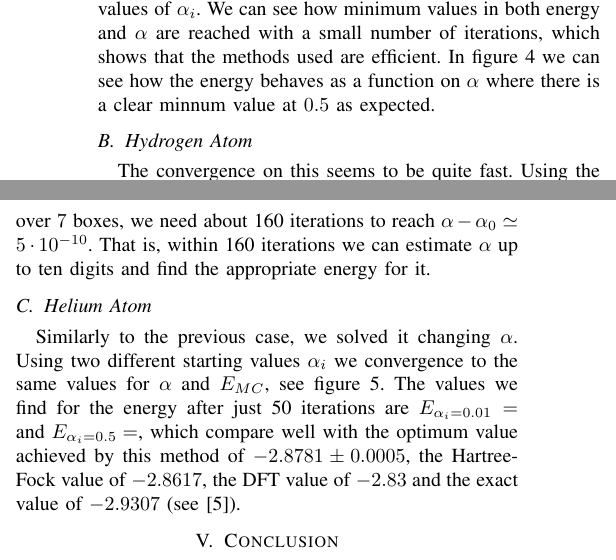
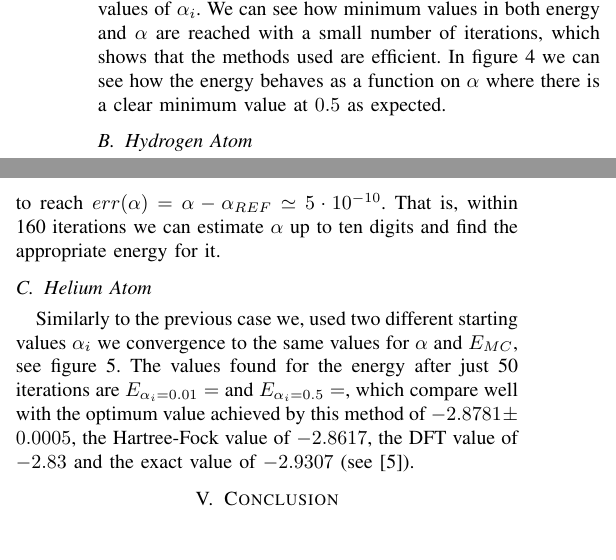
Before and after one commit to evalvarez12/Variational-Quantum, a LaTeX paper (TeX/report1.tex, which reads TeX/variational.tex): two parts of the columns of page 3 of 4, joined at a grey line, cut so that both start at the same text. Compiled offline with pdfLaTeX.

Commit message:
Variational

```diff
--- a/TeX/variational.tex
+++ b/TeX/variational.tex
@@ -8,9 +8,16 @@ Now we will present the results obtained of using the Monte Carlo integration an
 method to find the ground state energy on each of the problems already established.
 
 \subsection{Harmonic Oscillator}
-Two simulations were performed with 50 iterations, a damping factor of $\gamma = 10^{-5}$, an initial value of $\alpha_i = 3~/~ 0.01$  and 1,000 test points over a domain with length 4, subdivided into 20 sub-domains for the adaptive grid. In the final iteration we obtained an  error in the energy of $E_{MC}-E_0 \simeq 1.63\cdot 10^{-9}$,
+Two simulations were performed with 50 iterations, a damping factor of $\gamma = 10^{-5}$,
+an initial value of $\alpha_i = 3~/~ 0.01$  and 1,000 test points over a domain with length 4,
+subdivided into 20 sub-domains for the adaptive grid. In the final iteration we obtained an
+error in the energy of $E_{MC}-E_0 \simeq 1.63\cdot 10^{-9}$,
 and a error in the parameter of $\alpha - \alpha_0 \simeq 7.6455\cdot 10^{-6}$. In figure \ref{fig:Ho_it}
-we show the values obtained for the energy and for $\alpha$ as a function of every iteration performed, for two different values of $\alpha_i$. We can see how  minimum values in both energy and $\alpha$ are reached with a small number of iterations, which shows that the methods used are efficient. In figure \ref{fig:Ho_rel} we can see how the energy behaves as a function on $\alpha$ where there is a clear minnum value at $0.5$ as expected.
+we show the values obtained for the energy and for $\alpha$ as a function of every iteration performed,
+for two different values of $\alpha_i$. We can see how  minimum values in both energy and $\alpha$ are
+reached with a small number of iterations, which shows that the methods used are efficient. In figure
+ \ref{fig:Ho_rel} we can see how the energy behaves as a function on $\alpha$ where there is a clear
+minimum value at $0.5$ as expected.
 \begin{figure}
 	\begin{center}
 		\includegraphics[scale=0.9]{graphs/ho-e-alpha-iterations.pdf}
@@ -34,18 +41,32 @@ we show the values obtained for the energy and for $\alpha$ as a function of eve
 
 
 \subsection{Hydrogen Atom}
- The convergence on this seems to be quite fast. Using the parameters $\gamma = 5\cdot 10^{-4}$, $\alpha_i = 3 \text{~/~}0.01$ with 5,000 test points over $7$ boxes, we need about 160 iterations to reach $\alpha-\alpha_0 \simeq 5 \cdot 10^{-10}$. That is, within 160 iterations we can estimate $\alpha$ up to ten digits and find the appropriate energy for it.
+Using the parameters
+$\gamma = 5\cdot 10^{-4}$, $\alpha_i = 3 \text{~/~}0.01$ with 5,000
+test points over $7$ boxes, about 160 iterations were needed to reach
+$err(\alpha) = \alpha-\alpha_{REF} \simeq 5 \cdot 10^{-10}$. That is, within 160
+iterations we can estimate $\alpha$ up to ten digits and find the appropriate energy for it.
 
 
 \subsection{Helium Atom}
 
-Similarly to the previous case, we solved it changing $\alpha$. Using two different starting values $\alpha_i$ we convergence to the same values for $\alpha$ and $E_{MC}$, see figure~\ref{fig:He_it}. The values we find for the energy after just 50 iterations are $E_{\alpha_i = 0.01} =  $ and $E_{\alpha_i = 0.5} =  $, which compare well with the optimum value achieved by this method of $-2.8781 \pm 0.0005$, the Hartree-Fock value of $-2.8617$, the DFT value of $-2.83$ and the exact value of $-2.9307$ (see \cite{JosBook}). %TODO
+Similarly to the previous case we,
+used two different starting values $\alpha_i$ we convergence to
+the same values for $\alpha$ and $E_{MC}$, see figure~\ref{fig:He_it}.
+The values found for the energy after just 50 iterations are
+$E_{\alpha_i = 0.01} =  $ and $E_{\alpha_i = 0.5} =  $, which
+compare well with the optimum value achieved by this method
+of $-2.8781 \pm 0.0005$, the Hartree-Fock value of $-2.8617$,
+the DFT value of $-2.83$ and the exact value of $-2.9307$ (see \cite{JosBook}). %TODO
 
 \begin{figure}
   \begin{center}
   \includegraphics[scale=1 ]{graphs/he-e-alpha-iterations.pdf}
   \caption{
-  	Calculated $E$ as a function of $\alpha$ using two different starting values for$\alpha_0$. Notice that $\alpha$ converges monotonically (increasing or decreasing) while this is not necessarily true for the energy due to the integration not being exact. Nonetheless, a very accurate result can be found: $E_{\alpha_0 = 0.5} =  $ and $E_{\alpha_0 = 0.5} =  $
+  	Calculated $E$ as a function of $\alpha$ using two different starting values for$\alpha_0$.
+		 Notice that $\alpha$ converges monotonically (increasing or decreasing) while this is not necessarily
+		  true for the energy due to the integration not being exact. Nonetheless, a very accurate result
+			 can be found: $E_{\alpha_0 = 0.5} =  $ and $E_{\alpha_0 = 0.5} =  $
   	%TODO: This was already mentioned in the text. I should only be in one place!
   	}
   \label{fig:He_it}
```
Also changed, not shown: TeX/3probs.tex (+1 -1 lines).
